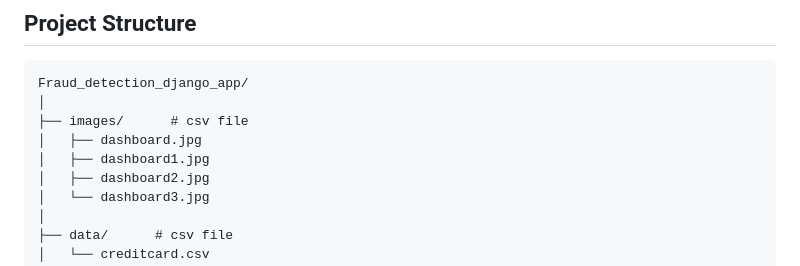
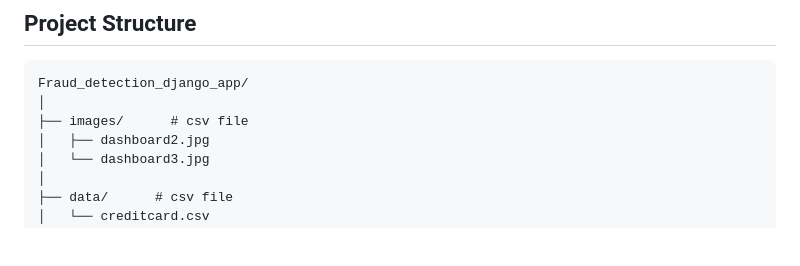
Before and after one commit to kanyi-Gabriel/Fraud_detection, a Markdown page: README.md, the part around the change. GitHub-like rendering; blank space fills up the shorter version.

```diff
--- a/README.md
+++ b/README.md
@@ -36,8 +36,6 @@ The project uses the "Credit Card Fraud Detection" dataset from Kaggle.
 Fraud_detection_django_app/
 │
 ├── images/      # csv file
-│   ├── dashboard.jpg
-│   ├── dashboard1.jpg
 │   ├── dashboard2.jpg
 │   └── dashboard3.jpg
 │
```
